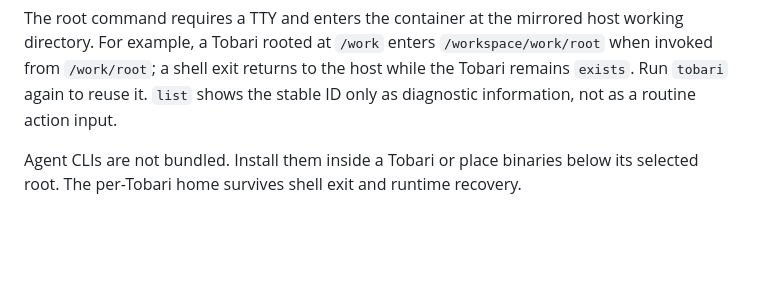
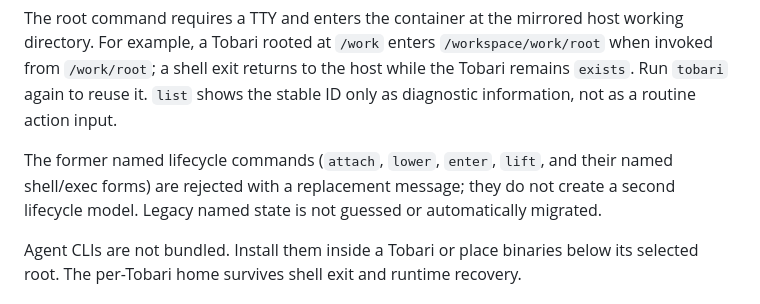
Before and after one commit to tasuku43/tobari, a Markdown page: README.md, the part around the change. GitHub-like rendering; blank space fills up the shorter version.

Commit message:
docs: document retired lifecycle migration

```diff
--- a/README.md
+++ b/README.md
@@ -127,6 +127,11 @@ working directory. For example, a Tobari rooted at `/work` enters
 the host while the Tobari remains `exists`. Run `tobari` again to reuse it.
 `list` shows the stable ID only as diagnostic information, not as a routine
 action input.
+
+The former named lifecycle commands (`attach`, `lower`, `enter`, `lift`, and
+their named shell/exec forms) are rejected with a replacement message; they do
+not create a second lifecycle model. Legacy named state is not guessed or
+automatically migrated.
 
 Agent CLIs are not bundled. Install them inside a Tobari or place binaries below
 its selected root. The per-Tobari home survives shell exit and runtime recovery.
```
Also changed, not shown: docs/01_product_contract.md (+3 -0 lines).
